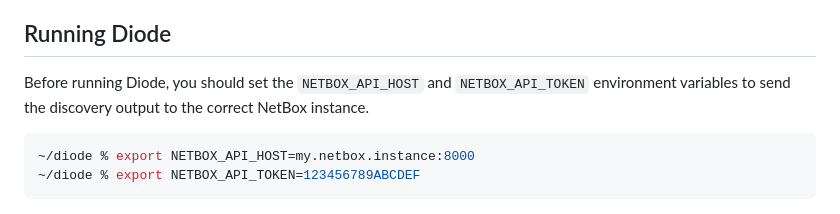
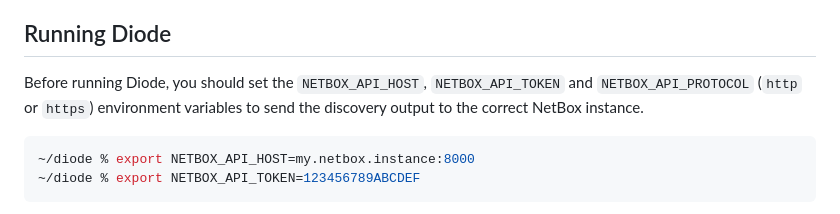
Before and after one commit to orb-community/diode, a Markdown page: README.md, the part around the change. Rendered like a GitHub page.

Commit message:
Update README.md
update to reflect new NETBOX_API_PROTOCOL

````diff
--- a/README.md
+++ b/README.md
@@ -77,7 +77,7 @@ The `inventory:` section of the `config.yml` follows the SuzieQ Inventory File F
 
 ## Running Diode
 
-Before running Diode, you should set the `NETBOX_API_HOST` and `NETBOX_API_TOKEN` environment variables to send the discovery output to the correct NetBox instance.
+Before running Diode, you should set the `NETBOX_API_HOST`, `NETBOX_API_TOKEN` and `NETBOX_API_PROTOCOL` (`http` or `https`) environment variables to send the discovery output to the correct NetBox instance.
 
 ```bash
 ~/diode % export NETBOX_API_HOST=my.netbox.instance:8000
````
